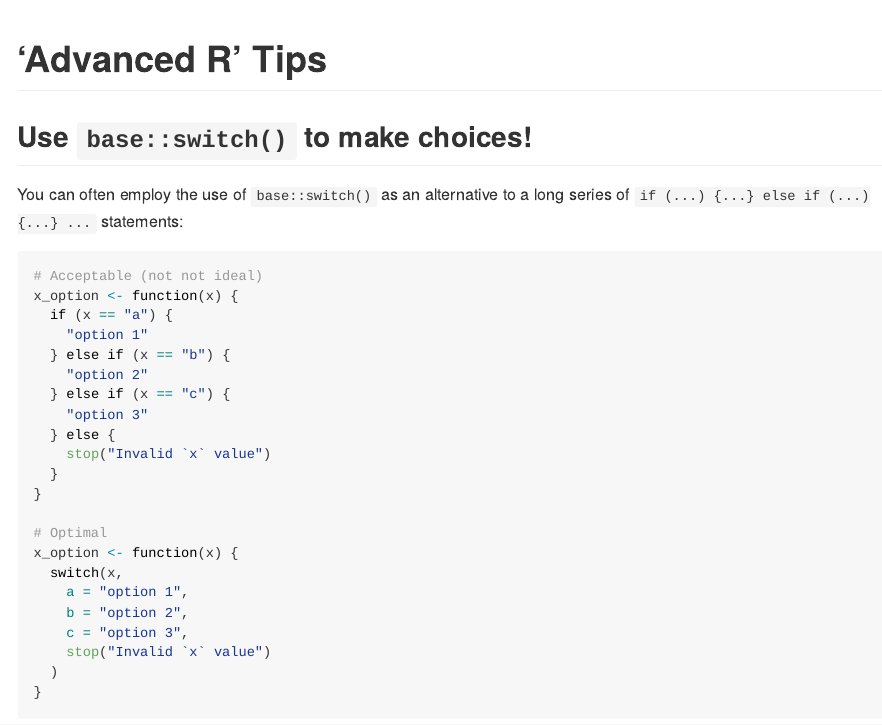
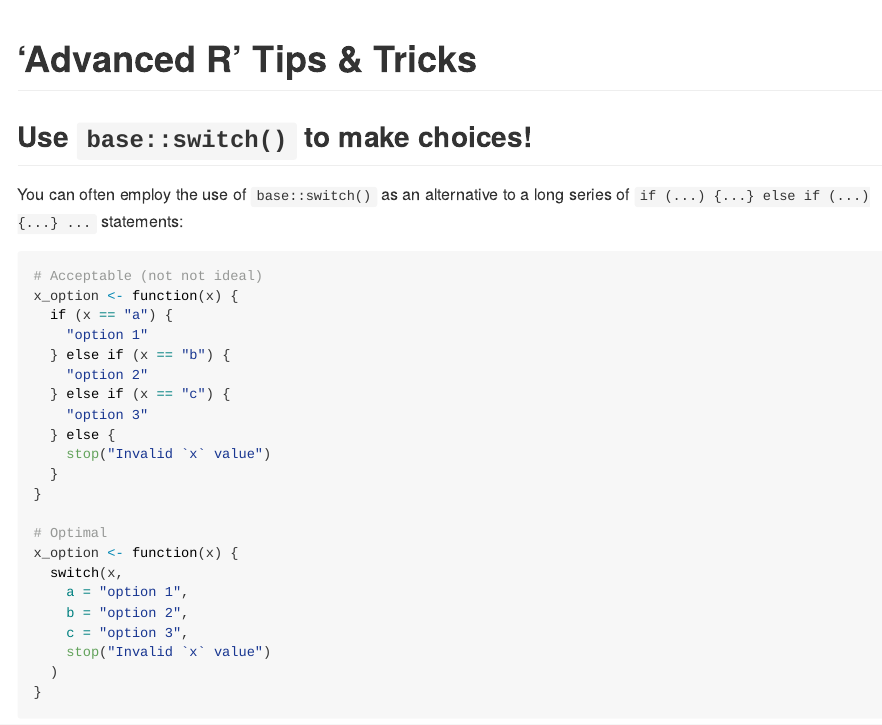
Before and after one commit to johnnyb1694/advanced-r, an R Markdown document (tips.Rmd): the page in a window 1100 px wide, from its top. Rendered offline with R 4.5, knitr and Pandoc, with nearby package versions; code that draws random numbers runs with fixed seeds of ours.

Commit message:
Changed name of title

```diff
--- a/tips.Rmd
+++ b/tips.Rmd
@@ -1,5 +1,5 @@
 ---
-title: "'Advanced R' Tips"
+title: "'Advanced R' Tips & Tricks"
 output: github_document
 ---
 
```
